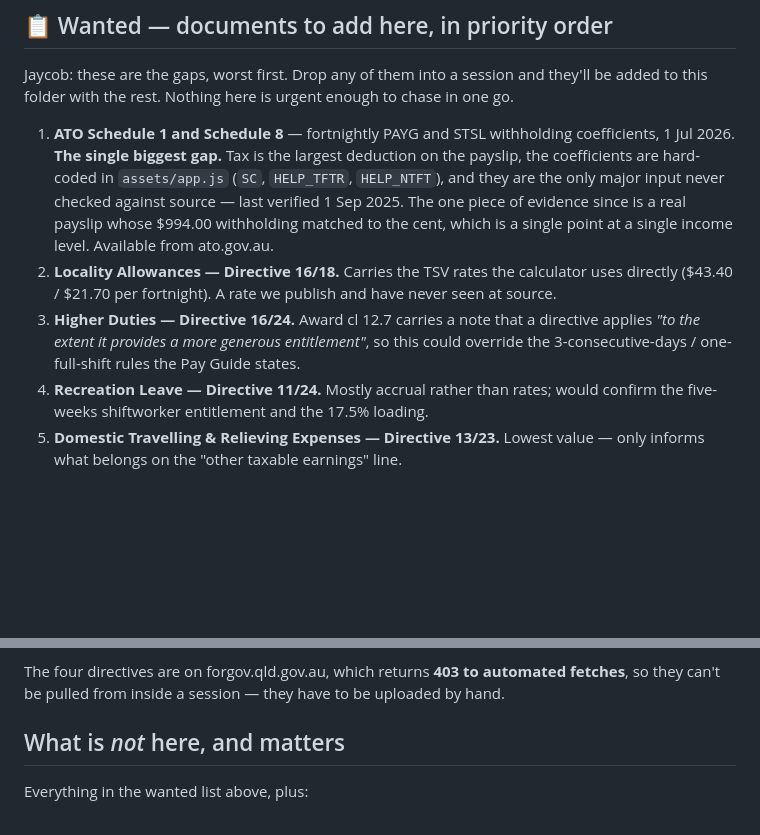
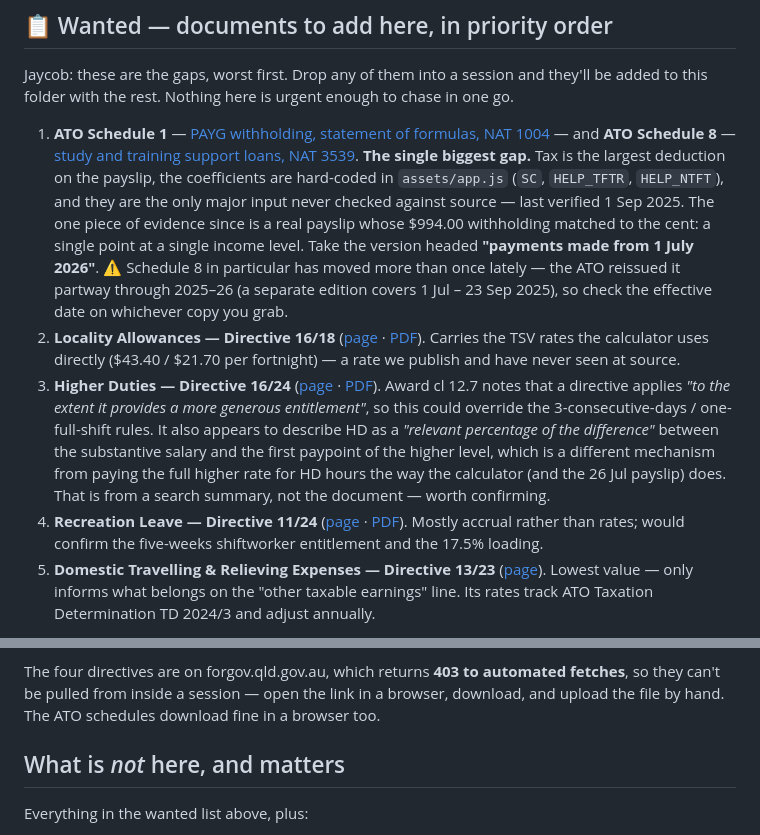
Before and after one commit to paycalc/paycalc.github.io, a Markdown page: sources/README.md, 2 parts joined by grey strips. Rendered like a GitHub page; blank space fills up the shorter version.

Commit message:
sources: add download links for every wanted document
Verified each URL rather than guessing - the Higher Duties 16/24 link
already on the Pay Guide checks out too. Records that Schedule 8 has been
reissued mid-year recently, so the effective date on any copy needs
checking, and flags that 16/24 may describe higher duties as a percentage
of the difference rather than the full higher rate we pay. That last one
is from a search summary, not the document, and is labelled as such.

Co-Authored-By: Claude Opus 5 <noreply@anthropic.com>
Claude-Session: https://claude.ai/code/session_01WfcW1viEx8R661CAfT9Cdf

```diff
--- a/sources/README.md
+++ b/sources/README.md
@@ -92,21 +92,39 @@ Jaycob: these are the gaps, worst first. Drop any of them into a session and
 they'll be added to this folder with the rest. Nothing here is urgent enough to
 chase in one go.
 
-1. **ATO Schedule 1 and Schedule 8** — fortnightly PAYG and STSL withholding
-   coefficients, 1 Jul 2026. **The single biggest gap.** Tax is the largest
-   deduction on the payslip, the coefficients are hard-coded in `assets/app.js`
-   (`SC`, `HELP_TFTR`, `HELP_NTFT`), and they are the only major input never
-   checked against source — last verified 1 Sep 2025. The one piece of evidence
-   since is a real payslip whose $994.00 withholding matched to the cent, which
-   is a single point at a single income level. Available from ato.gov.au.
-2. **Locality Allowances — Directive 16/18.** Carries the TSV rates the
-   calculator uses directly ($43.40 / $21.70 per fortnight). A rate we publish
-   and have never seen at source.
-3. **Higher Duties — Directive 16/24.** Award cl 12.7 carries a note that a
-   directive applies *"to the extent it provides a more generous entitlement"*,
-   so this could override the 3-consecutive-days / one-full-shift rules the Pay
-   Guide states.
-4. **Recreation Leave — Directive 11/24.** Mostly accrual rather than rates;
-   would confirm the five-weeks shiftworker entitlement and the 17.5% loading.
-5. **Domestic Travelling & Relieving Expenses — Directive 13/23.** Lowest value
-   — only informs what belongs on the "other taxable earnings" line.
+1. **ATO Schedule 1** — [PAYG withholding, statement of formulas, NAT 1004](https://www.ato.gov.au/tax-rates-and-codes/payg-withholding-schedule-1-statement-of-formulas-for-calculating-amounts-to-be-withheld)
+   — and **ATO Schedule 8** — [study and training support loans, NAT 3539](https://www.ato.gov.au/tax-rates-and-codes/schedule-8-statement-of-formulas-for-calculating-study-and-training-support-loans-components).
+   **The single biggest gap.** Tax is the largest deduction on the payslip, the
+   coefficients are hard-coded in `assets/app.js` (`SC`, `HELP_TFTR`,
+   `HELP_NTFT`), and they are the only major input never checked against source
+   — last verified 1 Sep 2025. The one piece of evidence since is a real payslip
+   whose $994.00 withholding matched to the cent: a single point at a single
+   income level. Take the version headed **"payments made from 1 July 2026"**.
+   ⚠ Schedule 8 in particular has moved more than once lately — the ATO reissued
+   it partway through 2025–26 (a separate edition covers 1 Jul – 23 Sep 2025),
+   so check the effective date on whichever copy you grab.
+2. **Locality Allowances — Directive 16/18**
+   ([page](https://www.forgov.qld.gov.au/pay-benefits-and-policy/directives-policies-circulars-and-guidelines/locality-allowances-directive-1618)
+   · [PDF](https://www.forgov.qld.gov.au/__data/assets/pdf_file/0028/185491/1618-locality-allowances.pdf)).
+   Carries the TSV rates the calculator uses directly ($43.40 / $21.70 per
+   fortnight) — a rate we publish and have never seen at source.
+3. **Higher Duties — Directive 16/24**
+   ([page](https://www.forgov.qld.gov.au/pay-benefits-and-policy/directives-policies-circulars-and-guidelines/higher-duties-directive-1624)
+   · [PDF](https://www.forgov.qld.gov.au/__data/assets/pdf_file/0022/527116/higher-duties-directive-16-24.pdf)).
+   Award cl 12.7 notes that a directive applies *"to the extent it provides a
+   more generous entitlement"*, so this could override the 3-consecutive-days /
+   one-full-shift rules. It also appears to describe HD as a *"relevant
+   percentage of the difference"* between the substantive salary and the first
+   paypoint of the higher level, which is a different mechanism from paying the
+   full higher rate for HD hours the way the calculator (and the 26 Jul payslip)
+   does. That is from a search summary, not the document — worth confirming.
+4. **Recreation Leave — Directive 11/24**
+   ([page](https://www.forgov.qld.gov.au/pay-benefits-and-policy/directives-policies-circulars-and-guidelines/recreation-leave-directive-1124)
+   · [PDF](https://www.forgov.qld.gov.au/__data/assets/pdf_file/0023/527108/recreation-leave-directive-11-24.pdf)).
+   Mostly accrual rather than rates; would confirm the five-weeks shiftworker
+   entitlement and the 17.5% loading.
+5. **Domestic Travelling & Relieving Expenses — Directive 13/23**
+   ([page](https://www.forgov.qld.gov.au/pay-benefits-and-policy/directives-policies-circulars-and-guidelines/domestic-travelling-and-relieving-expenses-directive-1323)).
+   Lowest value — only informs what belongs on the "other taxable earnings" line.
+   Its rates track ATO Taxation Determination TD 2024/3 and adjust annually.
+
@@ -113,7 +133,8 @@ chase in one go.
 
 The four directives are on forgov.qld.gov.au, which returns **403 to automated
-fetches**, so they can't be pulled from inside a session — they have to be
-uploaded by hand.
+fetches**, so they can't be pulled from inside a session — open the link in a
+browser, download, and upload the file by hand. The ATO schedules download fine
+in a browser too.
 
 ## What is *not* here, and matters
 
```
Also changed, not shown: other parts of sources/README.md (+2 -0 lines).
